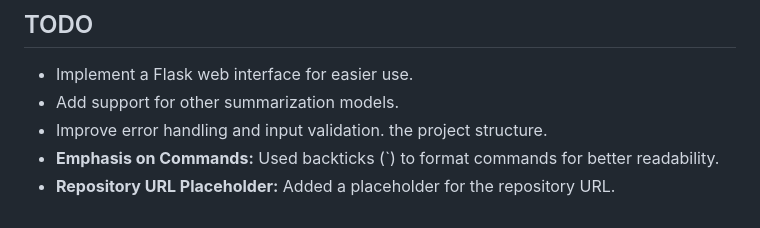
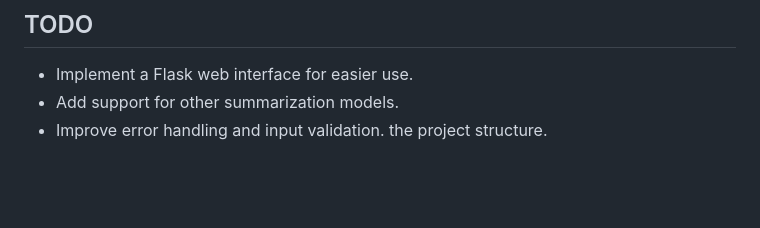
Before and after one commit to bigsnarfdude/videoSummarization, a Markdown page: README.md, the part around the change. Drawn GitHub-style; blank space fills up the shorter version.

```diff
--- a/README.md
+++ b/README.md
@@ -99,5 +99,3 @@ The script will generate the following output:
 *   Implement a Flask web interface for easier use.
 *   Add support for other summarization models.
 *   Improve error handling and input validation. the project structure.
-*   **Emphasis on Commands:** Used backticks (\`) to format commands for better readability.
-*   **Repository URL Placeholder:** Added a placeholder for the repository URL.
```
